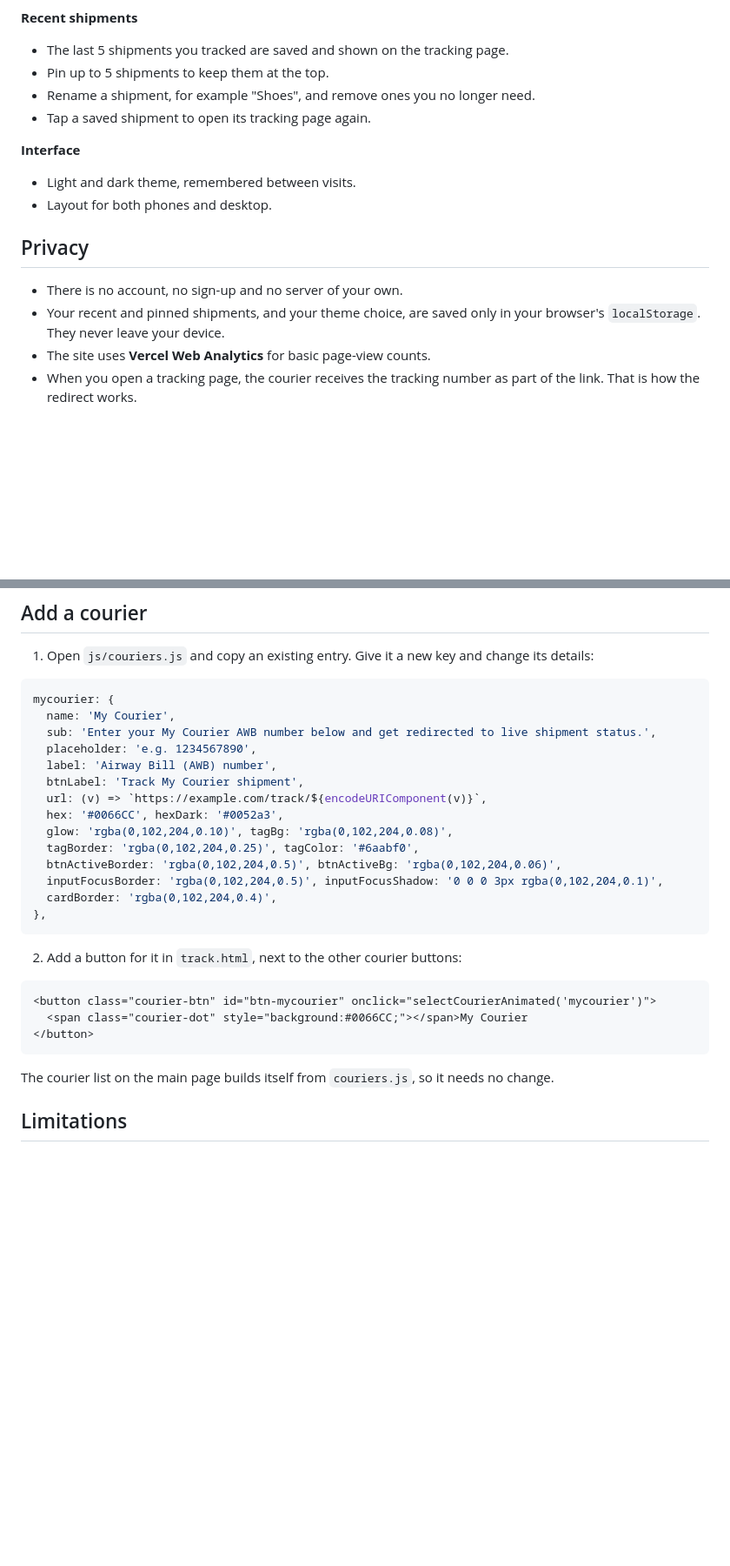
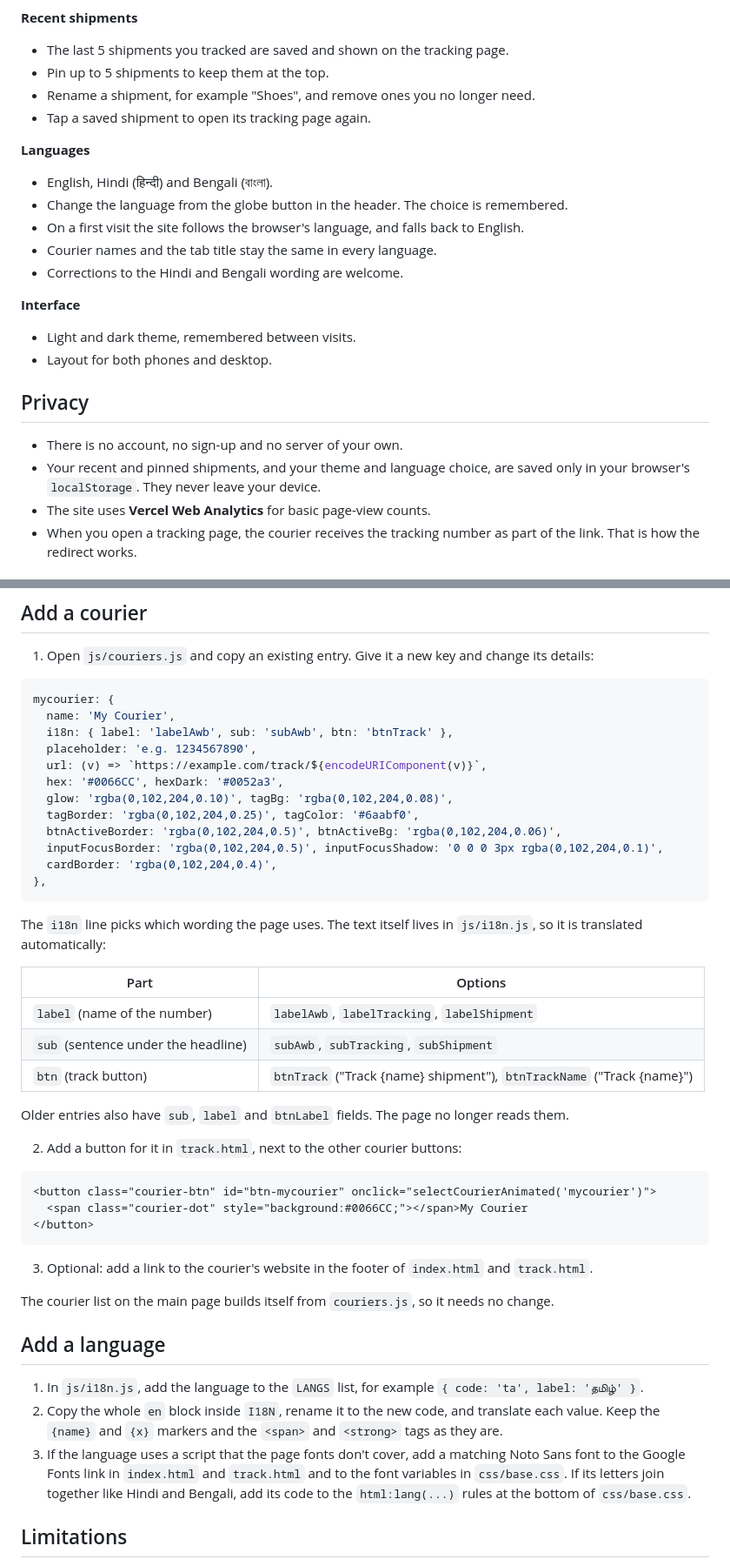
Before and after one commit to sheikhtausique/oneparcel, a Markdown page: README.md, 2 parts joined by grey strips. Shown at 87% size. GitHub-like rendering; blank space fills up the shorter version.

````diff
--- a/README.md
+++ b/README.md
@@ -37,6 +37,13 @@ OneParcel puts your number into each courier's tracking link. If a courier chang
 - Rename a shipment, for example "Shoes", and remove ones you no longer need.
 - Tap a saved shipment to open its tracking page again.
 
+**Languages**
+- English, Hindi (हिन्दी) and Bengali (বাংলা).
+- Change the language from the globe button in the header. The choice is remembered.
+- On a first visit the site follows the browser's language, and falls back to English.
+- Courier names and the tab title stay the same in every language.
+- Corrections to the Hindi and Bengali wording are welcome.
+
 **Interface**
 - Light and dark theme, remembered between visits.
 - Layout for both phones and desktop.
@@ -44,7 +51,7 @@ OneParcel puts your number into each courier's tracking link. If a courier chang
 ## Privacy
 
 - There is no account, no sign-up and no server of your own.
-- Your recent and pinned shipments, and your theme choice, are saved only in your browser's `localStorage`. They never leave your device.
+- Your recent and pinned shipments, and your theme and language choice, are saved only in your browser's `localStorage`. They never leave your device.
 - The site uses **Vercel Web Analytics** for basic page-view counts.
 - When you open a tracking page, the courier receives the tracking number as part of the link. That is how the redirect works.
 
@@ -104,10 +113,8 @@ OneParcel is a static site, so any static host works. It is hosted on Vercel and
 ```js
 mycourier: {
   name: 'My Courier',
-  sub: 'Enter your My Courier AWB number below and get redirected to live shipment status.',
+  i18n: { label: 'labelAwb', sub: 'subAwb', btn: 'btnTrack' },
   placeholder: 'e.g. 1234567890',
-  label: 'Airway Bill (AWB) number',
-  btnLabel: 'Track My Courier shipment',
   url: (v) => `https://example.com/track/${encodeURIComponent(v)}`,
   hex: '#0066CC', hexDark: '#0052a3',
   glow: 'rgba(0,102,204,0.10)', tagBg: 'rgba(0,102,204,0.08)',
@@ -118,6 +125,16 @@ mycourier: {
 },
 ```
 
+The `i18n` line picks which wording the page uses. The text itself lives in `js/i18n.js`, so it is translated automatically:
+
+| Part | Options |
+| --- | --- |
+| `label` (name of the number) | `labelAwb`, `labelTracking`, `labelShipment` |
+| `sub` (sentence under the headline) | `subAwb`, `subTracking`, `subShipment` |
+| `btn` (track button) | `btnTrack` ("Track {name} shipment"), `btnTrackName` ("Track {name}") |
+
+Older entries also have `sub`, `label` and `btnLabel` fields. The page no longer reads them.
+
 2. Add a button for it in `track.html`, next to the other courier buttons:
 
 ```html
@@ -126,7 +143,15 @@ mycourier: {
 </button>
 ```
 
+3. Optional: add a link to the courier's website in the footer of `index.html` and `track.html`.
+
 The courier list on the main page builds itself from `couriers.js`, so it needs no change.
+
+## Add a language
+
+1. In `js/i18n.js`, add the language to the `LANGS` list, for example `{ code: 'ta', label: 'தமிழ்' }`.
+2. Copy the whole `en` block inside `I18N`, rename it to the new code, and translate each value. Keep the `{name}` and `{x}` markers and the `<span>` and `<strong>` tags as they are.
+3. If the language uses a script that the page fonts don't cover, add a matching Noto Sans font to the Google Fonts link in `index.html` and `track.html` and to the font variables in `css/base.css`. If its letters join together like Hindi and Bengali, add its code to the `html:lang(...)` rules at the bottom of `css/base.css`.
 
 ## Limitations
 
````
Also changed, not shown: other parts of README.md (+7 -5 lines).
